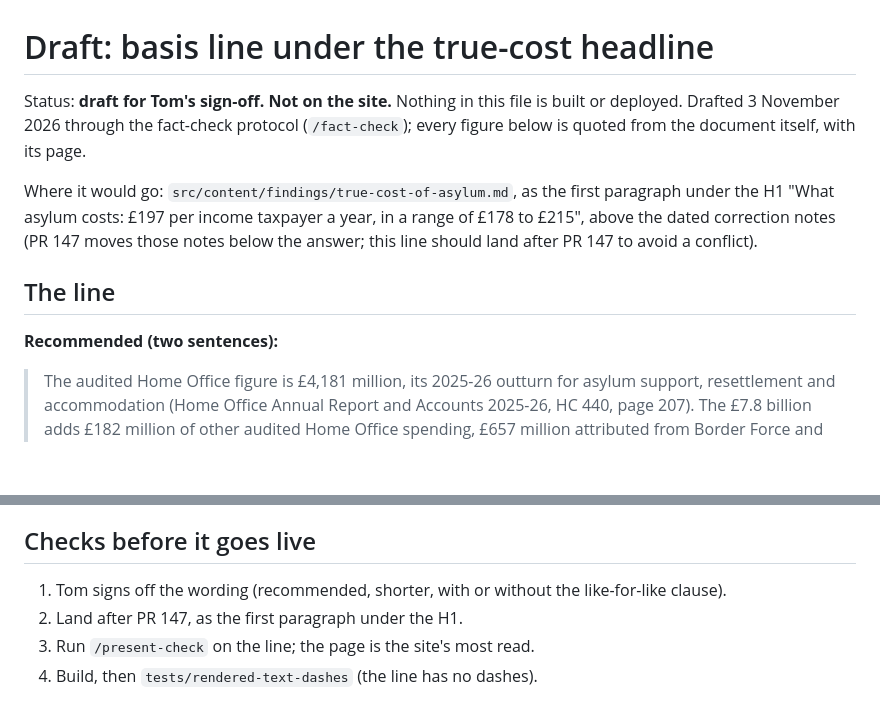
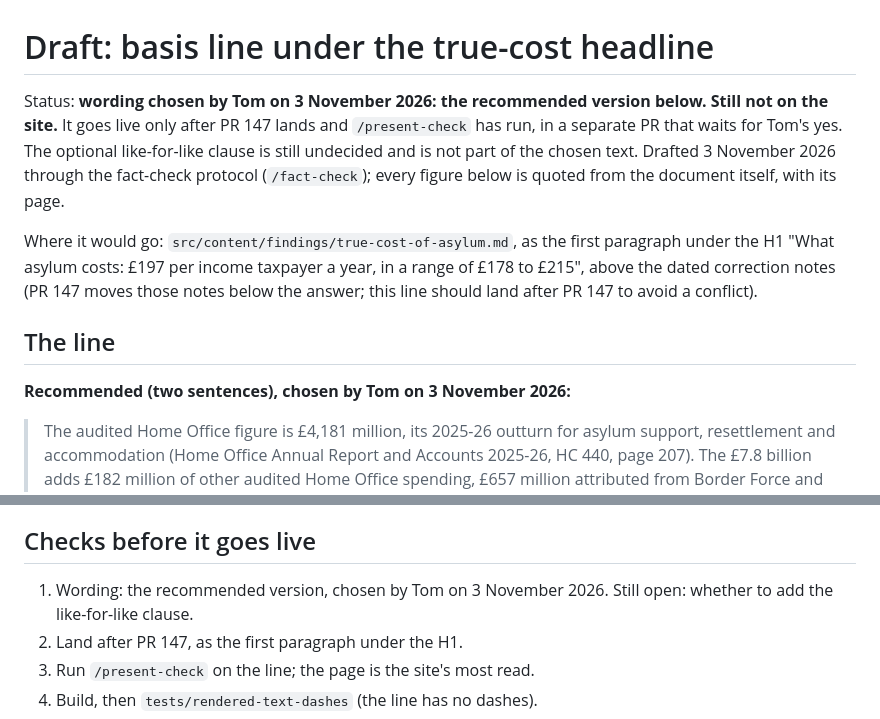
Before and after one commit to tompickup23/asylumstats, a Markdown page: docs/basis-line-draft.md, 2 parts joined by grey strips. Drawn GitHub-style; blank space fills up the shorter version.

Commit message:
docs: basis line wording chosen (recommended version), still not live
Co-Authored-By: Claude Opus 5.5 <noreply@anthropic.com>

```diff
--- a/docs/basis-line-draft.md
+++ b/docs/basis-line-draft.md
@@ -1,12 +1,12 @@
 # Draft: basis line under the true-cost headline
 
-Status: **draft for Tom's sign-off. Not on the site.** Nothing in this file is built or deployed. Drafted 3 November 2026 through the fact-check protocol (`/fact-check`); every figure below is quoted from the document itself, with its page.
+Status: **wording chosen by Tom on 3 November 2026: the recommended version below. Still not on the site.** It goes live only after PR 147 lands and `/present-check` has run, in a separate PR that waits for Tom's yes. The optional like-for-like clause is still undecided and is not part of the chosen text. Drafted 3 November 2026 through the fact-check protocol (`/fact-check`); every figure below is quoted from the document itself, with its page.
 
 Where it would go: `src/content/findings/true-cost-of-asylum.md`, as the first paragraph under the H1 "What asylum costs: £197 per income taxpayer a year, in a range of £178 to £215", above the dated correction notes (PR 147 moves those notes below the answer; this line should land after PR 147 to avoid a conflict).
 
 ## The line
 
-**Recommended (two sentences):**
+**Recommended (two sentences), chosen by Tom on 3 November 2026:**
 
 > The audited Home Office figure is £4,181 million, its 2025-26 outturn for asylum support, resettlement and accommodation (Home Office Annual Report and Accounts 2025-26, HC 440, page 207). The £7.8 billion adds £182 million of other audited Home Office spending, £657 million attributed from Border Force and Immigration Enforcement, £175 million of published tribunal and legal aid costs and £2,626 million of our own estimates, chiefly post-decision welfare and family reunion; Full Fact's "about £105 per taxpayer" (16 February 2026) is a different year and a narrower measure: £4 billion of Home Office asylum support spend in 2024/25 over that year's projected income taxpayers.
 
@@ -78,7 +78,7 @@ The line attributes each figure to its source rather than asserting it, which is
 
 ## Checks before it goes live
 
-1. Tom signs off the wording (recommended, shorter, with or without the like-for-like clause).
+1. Wording: the recommended version, chosen by Tom on 3 November 2026. Still open: whether to add the like-for-like clause.
 2. Land after PR 147, as the first paragraph under the H1.
 3. Run `/present-check` on the line; the page is the site's most read.
 4. Build, then `tests/rendered-text-dashes` (the line has no dashes).
```
